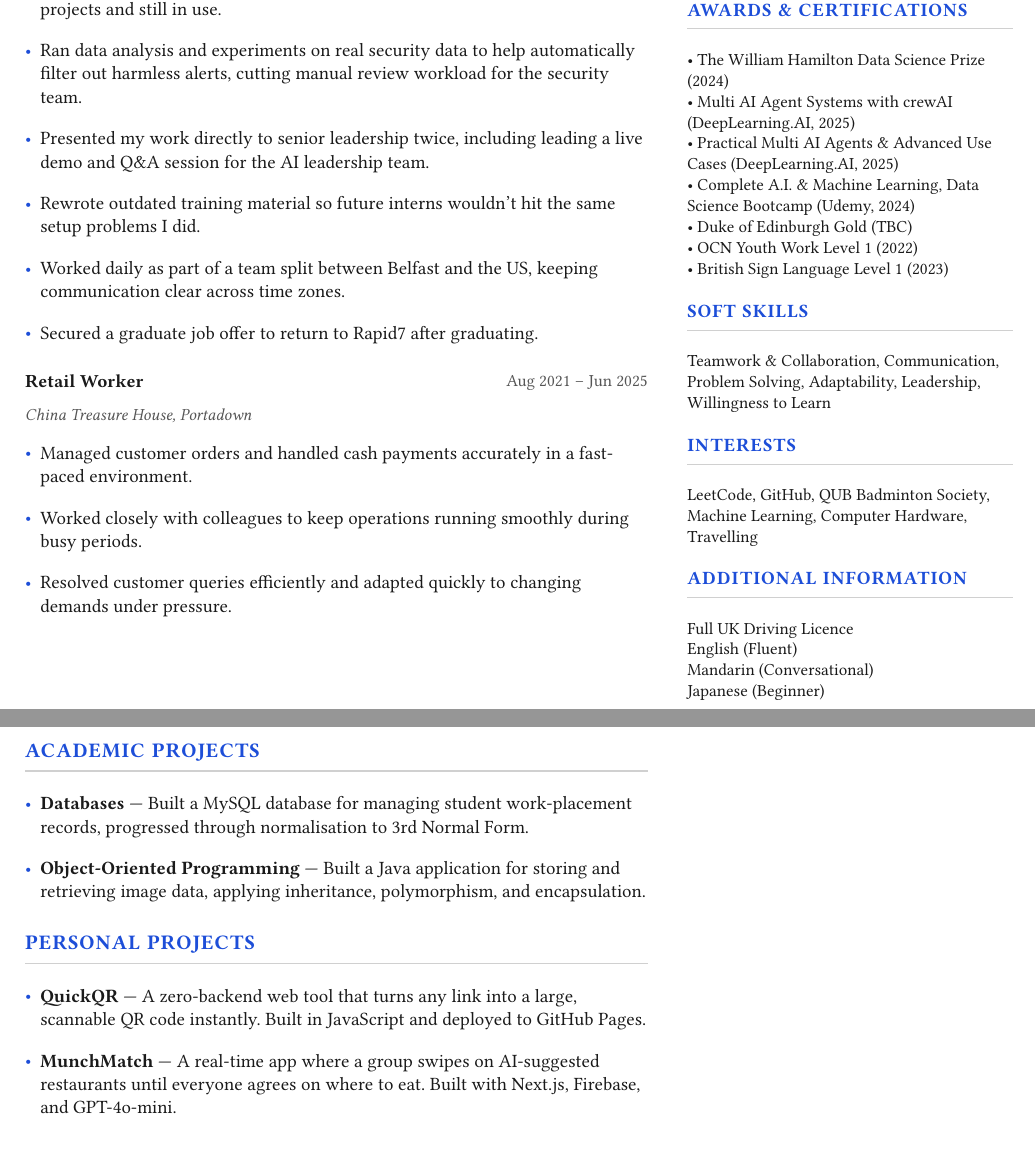
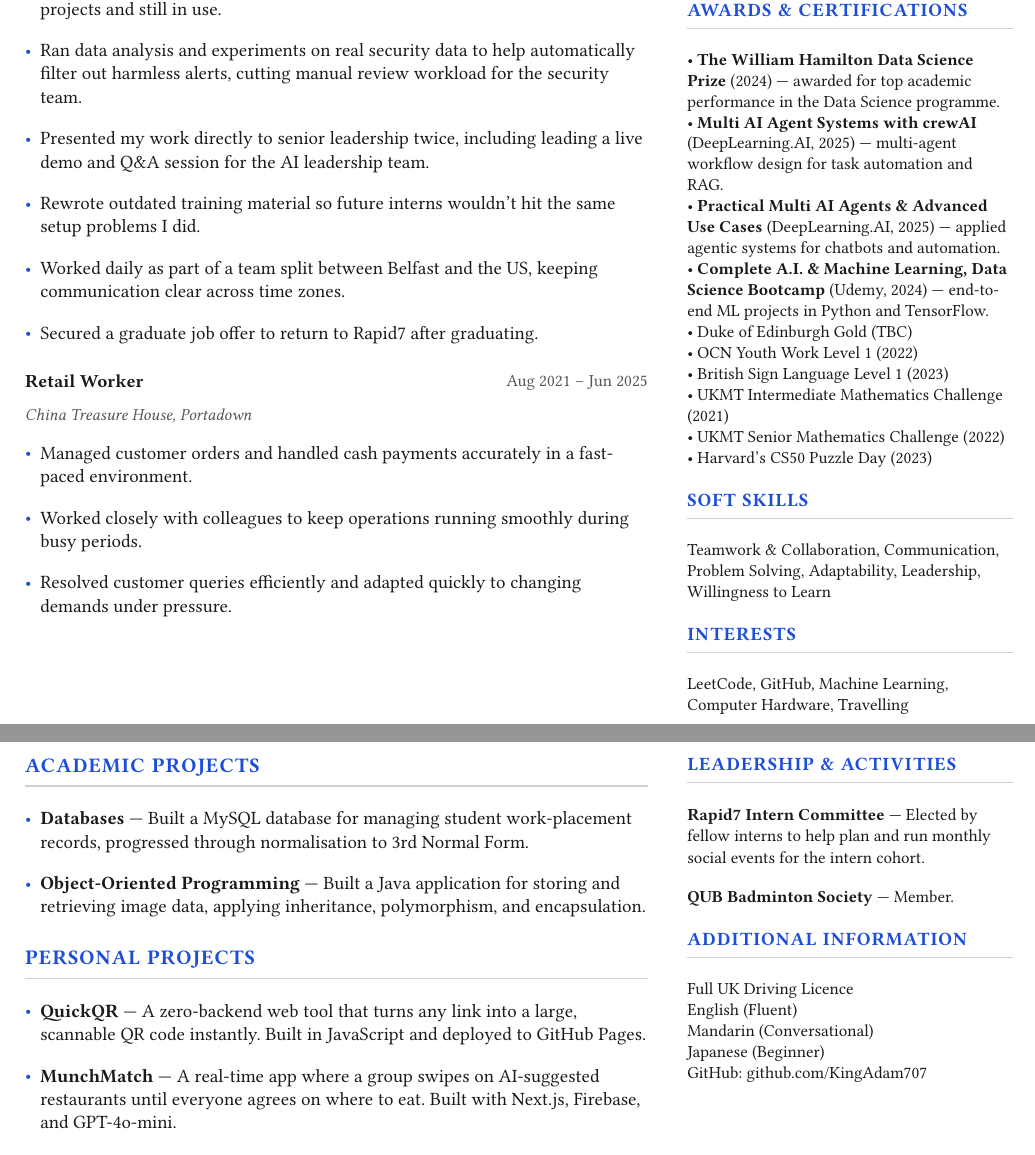
Before and after one commit to KingAdam707/portfolio-vite, a Typst document (cv/resume.typ): two parts of pages 1 and 2 of 2, joined at a grey line, cut so that both start at the same text. Compiled offline with Typst 0.15; a missing font is replaced by an installed copy or a similar font.

Commit message:
Fill out the sidebar's page-2 continuation with real content
Adds a Leadership & Activities section (Rapid7 intern committee,
QUB Badminton Society), a GitHub profile link, and restores three
certifications (UKMT challenges, CS50 Puzzle Day) that were trimmed
during the earlier one-page attempt. Also adds one-line descriptions
to the AI/ML certifications. Page 2's right column now carries real
content instead of being mostly blank below Additional Information.

```diff
--- a/cv/resume.typ
+++ b/cv/resume.typ
@@ -157,20 +157,32 @@
 
     #sidesection("Awards & Certifications")
     #text(size: 9pt)[
-      • The William Hamilton Data Science Prize (2024)\
-      • Multi AI Agent Systems with crewAI (DeepLearning.AI, 2025)\
-      • Practical Multi AI Agents \& Advanced Use Cases (DeepLearning.AI, 2025)\
-      • Complete A.I. \& Machine Learning, Data Science Bootcamp (Udemy, 2024)\
+      • *The William Hamilton Data Science Prize* (2024) — awarded for top academic performance in the Data Science programme.\
+      • *Multi AI Agent Systems with crewAI* (DeepLearning.AI, 2025) — multi-agent workflow design for task automation and RAG.\
+      • *Practical Multi AI Agents \& Advanced Use Cases* (DeepLearning.AI, 2025) — applied agentic systems for chatbots and automation.\
+      • *Complete A.I. \& Machine Learning, Data Science Bootcamp* (Udemy, 2024) — end-to-end ML projects in Python and TensorFlow.\
       • Duke of Edinburgh Gold (TBC)\
       • OCN Youth Work Level 1 (2022)\
-      • British Sign Language Level 1 (2023)
+      • British Sign Language Level 1 (2023)\
+      • UKMT Intermediate Mathematics Challenge (2021)\
+      • UKMT Senior Mathematics Challenge (2022)\
+      • Harvard's CS50 Puzzle Day (2023)
     ]
 
     #sidesection("Soft Skills")
     #text(size: 9pt)[Teamwork \& Collaboration, Communication, Problem Solving, Adaptability, Leadership, Willingness to Learn]
 
     #sidesection("Interests")
-    #text(size: 9pt)[LeetCode, GitHub, QUB Badminton Society, Machine Learning, Computer Hardware, Travelling]
+    #text(size: 9pt)[LeetCode, GitHub, Machine Learning, Computer Hardware, Travelling]
+
+    #block(breakable: false)[
+      #sidesection("Leadership & Activities")
+      #text(size: 9pt, weight: "bold")[Rapid7 Intern Committee]
+      #text(size: 9pt)[ — Elected by fellow interns to help plan and run monthly social events for the intern cohort.]
+      #v(0.3em)
+      #text(size: 9pt, weight: "bold")[QUB Badminton Society]
+      #text(size: 9pt)[ — Member.]
+    ]
 
     #block(breakable: false)[
       #sidesection("Additional Information")
@@ -178,7 +190,8 @@
         Full UK Driving Licence\
         English (Fluent)\
         Mandarin (Conversational)\
-        Japanese (Beginner)
+        Japanese (Beginner)\
+        GitHub: #link("https://github.com/KingAdam707")[github.com/KingAdam707]
       ]
     ]
   ]
```
Also changed, not shown: 1 other file.
